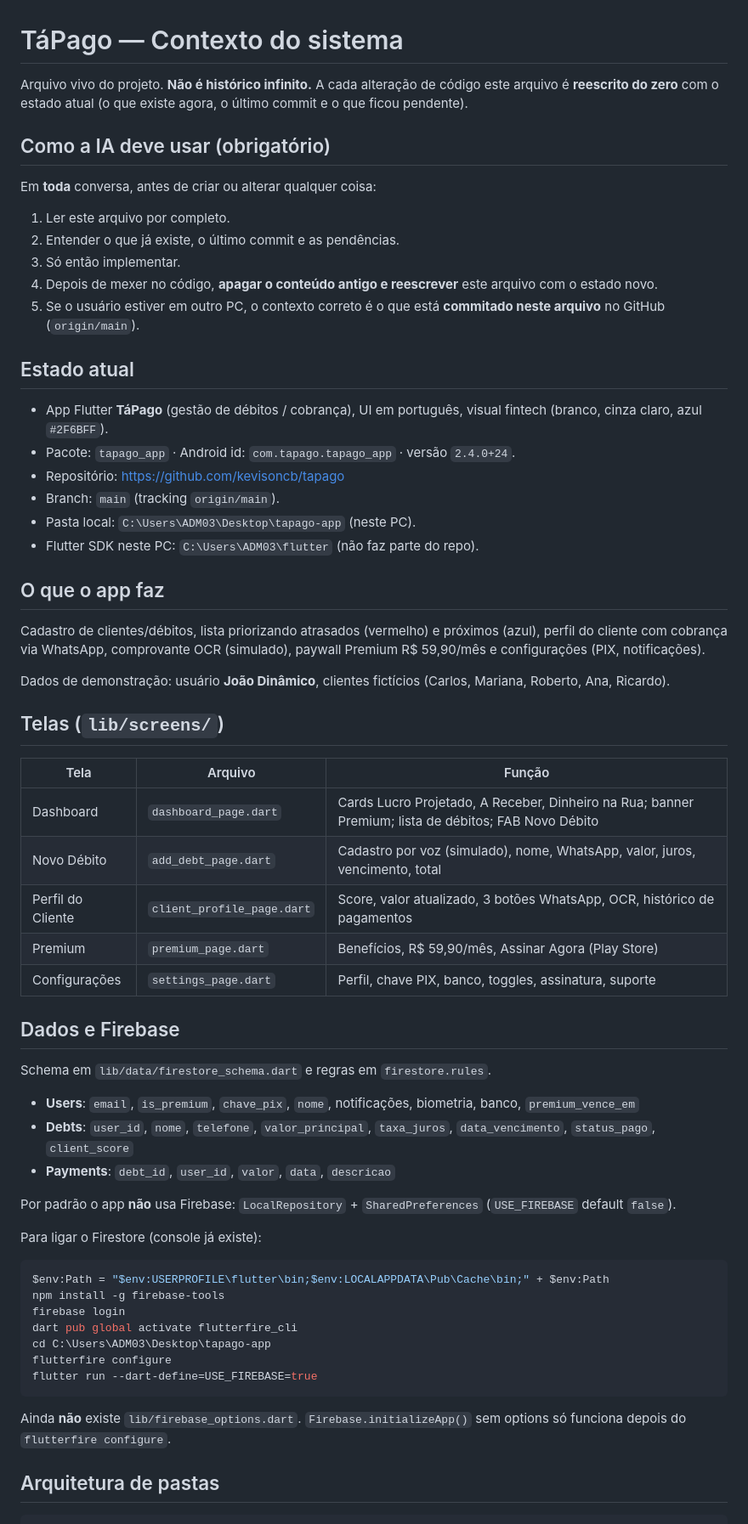
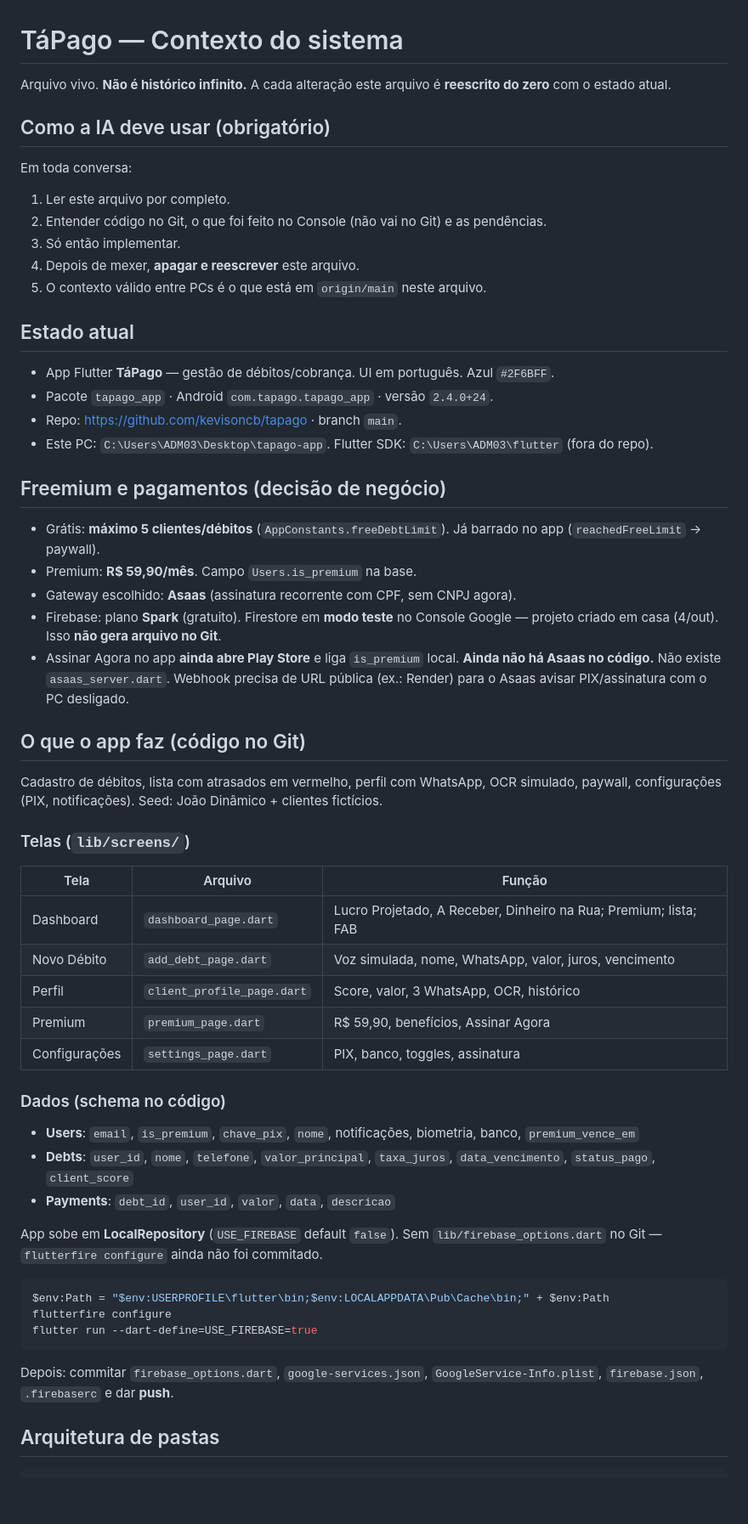
Before and after one commit to kevisoncb/tapago, a Markdown page: SISTEMA.md, the part around one of its changes. Shown at 85% size. Rendered like a GitHub page; blank space fills up the shorter version.

Commit message:
Record home-session Firebase and Asaas decisions in SISTEMA.md.
EOF

Co-authored-by: Cursor <cursoragent@cursor.com>

````diff
--- a/SISTEMA.md
+++ b/SISTEMA.md
@@ -1,65 +1,61 @@
 # TáPago — Contexto do sistema
 
-Arquivo vivo do projeto. **Não é histórico infinito.** A cada alteração de código este arquivo é **reescrito do zero** com o estado atual (o que existe agora, o último commit e o que ficou pendente).
+Arquivo vivo. **Não é histórico infinito.** A cada alteração este arquivo é **reescrito do zero** com o estado atual.
 
 ## Como a IA deve usar (obrigatório)
 
-Em **toda** conversa, antes de criar ou alterar qualquer coisa:
+Em toda conversa:
 
 1. Ler este arquivo por completo.
-2. Entender o que já existe, o último commit e as pendências.
+2. Entender código no Git, o que foi feito no Console (não vai no Git) e as pendências.
 3. Só então implementar.
-4. Depois de mexer no código, **apagar o conteúdo antigo e reescrever** este arquivo com o estado novo.
-5. Se o usuário estiver em outro PC, o contexto correto é o que está **commitado neste arquivo** no GitHub (`origin/main`).
+4. Depois de mexer, **apagar e reescrever** este arquivo.
+5. O contexto válido entre PCs é o que está em `origin/main` neste arquivo.
 
 ## Estado atual
 
-- App Flutter **TáPago** (gestão de débitos / cobrança), UI em português, visual fintech (branco, cinza claro, azul `#2F6BFF`).
-- Pacote: `tapago_app` · Android id: `com.tapago.tapago_app` · versão `2.4.0+24`.
-- Repositório: https://github.com/kevisoncb/tapago
-- Branch: `main` (tracking `origin/main`).
-- Pasta local: `C:\Users\ADM03\Desktop\tapago-app` (neste PC).
-- Flutter SDK neste PC: `C:\Users\ADM03\flutter` (não faz parte do repo).
+- App Flutter **TáPago** — gestão de débitos/cobrança. UI em português. Azul `#2F6BFF`.
+- Pacote `tapago_app` · Android `com.tapago.tapago_app` · versão `2.4.0+24`.
+- Repo: https://github.com/kevisoncb/tapago · branch `main`.
+- Este PC: `C:\Users\ADM03\Desktop\tapago-app`. Flutter SDK: `C:\Users\ADM03\flutter` (fora do repo).
 
-## O que o app faz
+## Freemium e pagamentos (decisão de negócio)
 
-Cadastro de clientes/débitos, lista priorizando atrasados (vermelho) e próximos (azul), perfil do cliente com cobrança via WhatsApp, comprovante OCR (simulado), paywall Premium R$ 59,90/mês e configurações (PIX, notificações).
+- Grátis: **máximo 5 clientes/débitos** (`AppConstants.freeDebtLimit`). Já barrado no app (`reachedFreeLimit` → paywall).
+- Premium: **R$ 59,90/mês**. Campo `Users.is_premium` na base.
+- Gateway escolhido: **Asaas** (assinatura recorrente com CPF, sem CNPJ agora).
+- Firebase: plano **Spark** (gratuito). Firestore em **modo teste** no Console Google — projeto criado em casa (4/out). Isso **não gera arquivo no Git**.
+- Assinar Agora no app **ainda abre Play Store** e liga `is_premium` local. **Ainda não há Asaas no código.** Não existe `asaas_server.dart`. Webhook precisa de URL pública (ex.: Render) para o Asaas avisar PIX/assinatura com o PC desligado.
 
-Dados de demonstração: usuário **João Dinâmico**, clientes fictícios (Carlos, Mariana, Roberto, Ana, Ricardo).
+## O que o app faz (código no Git)
 
-## Telas (`lib/screens/`)
+Cadastro de débitos, lista com atrasados em vermelho, perfil com WhatsApp, OCR simulado, paywall, configurações (PIX, notificações). Seed: João Dinâmico + clientes fictícios.
+
+### Telas (`lib/screens/`)
 
 | Tela | Arquivo | Função |
 |---|---|---|
-| Dashboard | `dashboard_page.dart` | Cards Lucro Projetado, A Receber, Dinheiro na Rua; banner Premium; lista de débitos; FAB Novo Débito |
-| Novo Débito | `add_debt_page.dart` | Cadastro por voz (simulado), nome, WhatsApp, valor, juros, vencimento, total |
-| Perfil do Cliente | `client_profile_page.dart` | Score, valor atualizado, 3 botões WhatsApp, OCR, histórico de pagamentos |
-| Premium | `premium_page.dart` | Benefícios, R$ 59,90/mês, Assinar Agora (Play Store) |
-| Configurações | `settings_page.dart` | Perfil, chave PIX, banco, toggles, assinatura, suporte |
+| Dashboard | `dashboard_page.dart` | Lucro Projetado, A Receber, Dinheiro na Rua; Premium; lista; FAB |
+| Novo Débito | `add_debt_page.dart` | Voz simulada, nome, WhatsApp, valor, juros, vencimento |
+| Perfil | `client_profile_page.dart` | Score, valor, 3 WhatsApp, OCR, histórico |
+| Premium | `premium_page.dart` | R$ 59,90, benefícios, Assinar Agora |
+| Configurações | `settings_page.dart` | PIX, banco, toggles, assinatura |
 
-## Dados e Firebase
-
-Schema em `lib/data/firestore_schema.dart` e regras em `firestore.rules`.
+### Dados (schema no código)
 
 - **Users**: `email`, `is_premium`, `chave_pix`, `nome`, notificações, biometria, banco, `premium_vence_em`
 - **Debts**: `user_id`, `nome`, `telefone`, `valor_principal`, `taxa_juros`, `data_vencimento`, `status_pago`, `client_score`
 - **Payments**: `debt_id`, `user_id`, `valor`, `data`, `descricao`
 
-Por padrão o app **não** usa Firebase: `LocalRepository` + `SharedPreferences` (`USE_FIREBASE` default `false`).
-
-Para ligar o Firestore (console já existe):
+App sobe em **LocalRepository** (`USE_FIREBASE` default `false`). Sem `lib/firebase_options.dart` no Git — `flutterfire configure` ainda não foi commitado.
 
 ```powershell
 $env:Path = "$env:USERPROFILE\flutter\bin;$env:LOCALAPPDATA\Pub\Cache\bin;" + $env:Path
-npm install -g firebase-tools
-firebase login
-dart pub global activate flutterfire_cli
-cd C:\Users\ADM03\Desktop\tapago-app
 flutterfire configure
 flutter run --dart-define=USE_FIREBASE=true
 ```
 
-Ainda **não** existe `lib/firebase_options.dart`. `Firebase.initializeApp()` sem options só funciona depois do `flutterfire configure`.
+Depois: commitar `firebase_options.dart`, `google-services.json`, `GoogleService-Info.plist`, `firebase.json`, `.firebaserc` e dar **push**.
 
 ## Arquitetura de pastas
 
````
Also changed, not shown: other parts of SISTEMA.md (+25 -31 lines).
